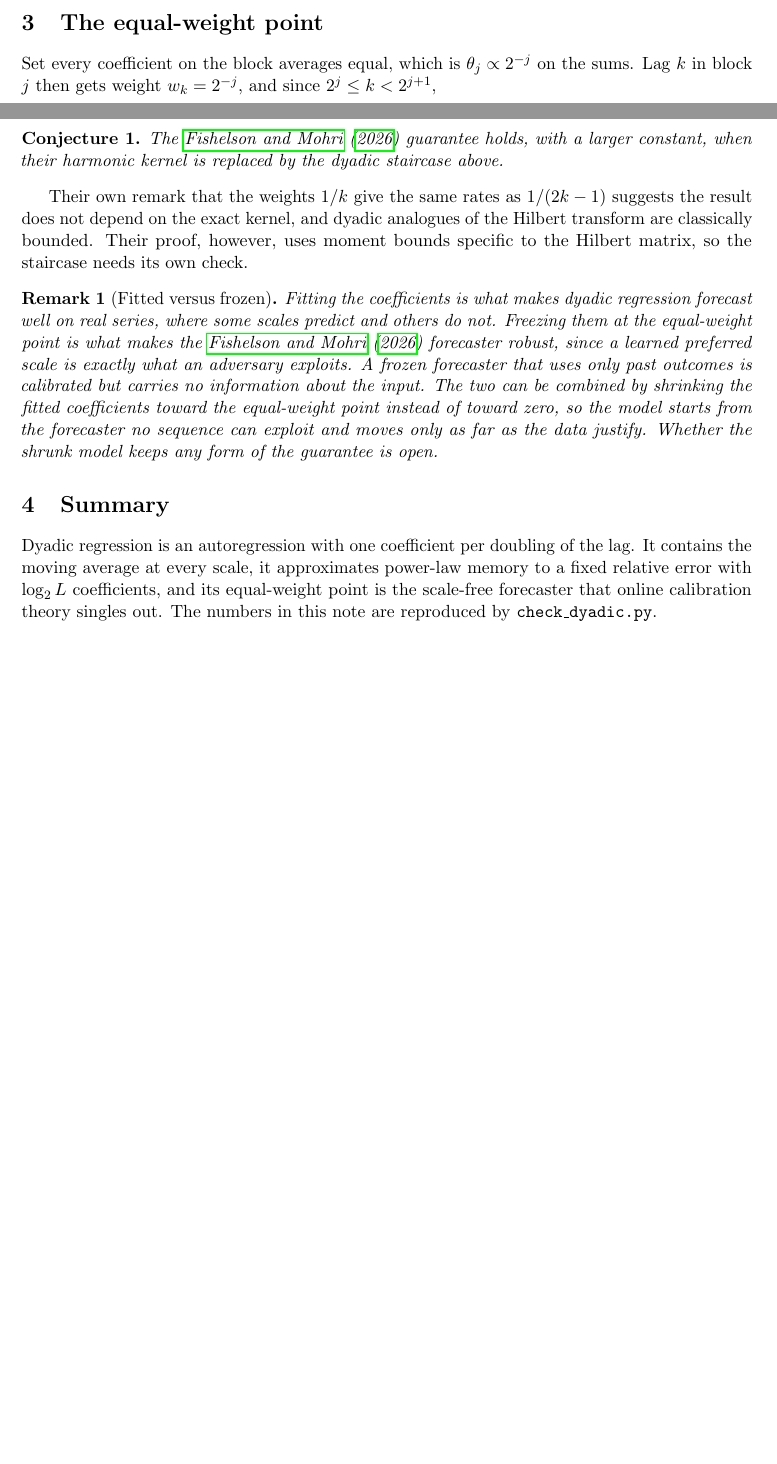
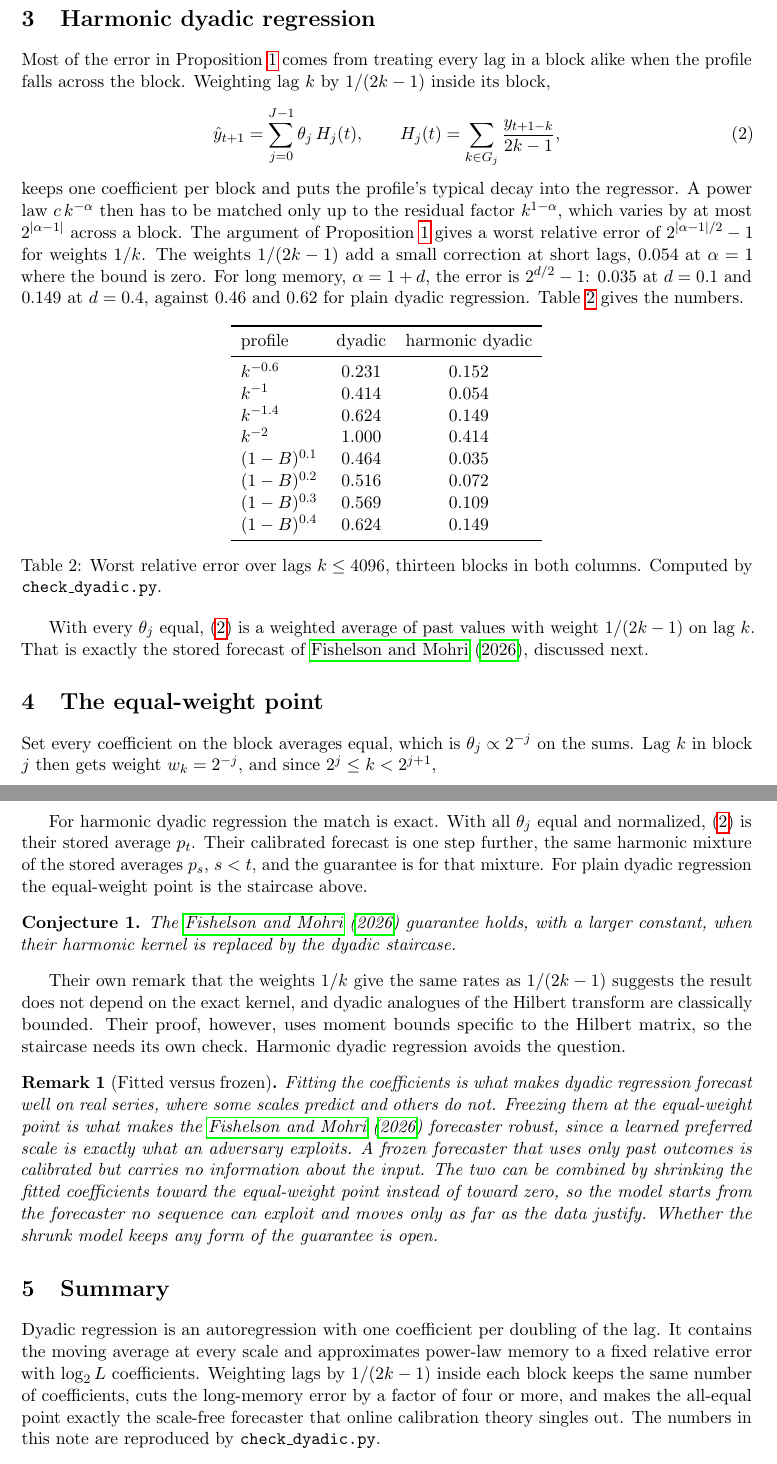
Before and after one commit to microprediction/skaters, a LaTeX paper (papers/dyadic-regression/dyadic-regression.tex): two parts of pages 2 and 3 of 3 before the commit and two parts of pages 3 and 4 of 4 after it, joined at a grey line, cut at the place of the change, the shorter picture padded with empty space. Compiled offline with pdfLaTeX.

Commit message:
Dyadic regression note: harmonic weights within blocks (Peter's suggestion); exact Fishelson-Mohri point
Co-Authored-By: Claude Opus 5.5 <noreply@anthropic.com>

```diff
--- a/papers/dyadic-regression/dyadic-regression.tex
+++ b/papers/dyadic-regression/dyadic-regression.tex
@@ -109,6 +110,45 @@ model exactly when its coefficients decrease exponentially across horizons, and
 finite-order version loses little to truncation. Dyadic regression fixes the horizons at the powers
 of two and lets the data choose the coefficients.
 
+\section{Harmonic dyadic regression}
+
+Most of the error in Proposition~\ref{prop:powerlaw} comes from treating every lag in a block alike
+when the profile falls across the block. Weighting lag $k$ by $1/(2k-1)$ inside its block,
+\begin{equation}\label{eq:harm}
+\hat y_{t+1}=\sum_{j=0}^{J-1}\theta_j\,H_j(t),\qquad H_j(t)=\sum_{k\in G_j}\frac{y_{t+1-k}}{2k-1},
+\end{equation}
+keeps one coefficient per block and puts the profile's typical decay into the regressor. A power
+law $c\,k^{-\alpha}$ then has to be matched only up to the residual factor $k^{1-\alpha}$, which
+varies by at most $2^{|\alpha-1|}$ across a block. The argument of Proposition~\ref{prop:powerlaw}
+gives a worst relative error of $2^{|\alpha-1|/2}-1$ for weights $1/k$. The weights $1/(2k-1)$ add a
+small correction at short lags, $0.054$ at $\alpha=1$ where the bound is zero. For long memory,
+$\alpha=1+d$, the error is $2^{d/2}-1$: $0.035$ at $d=0.1$ and $0.149$ at $d=0.4$, against $0.46$
+and $0.62$ for plain dyadic regression. Table~\ref{tab:harm} gives the numbers.
+
+\begin{table}[h]
+\centering
+\begin{tabular}{lcc}
+\toprule
+profile & dyadic & harmonic dyadic\\
+\midrule
+$k^{-0.6}$ & 0.231 & 0.152\\
+$k^{-1}$ & 0.414 & 0.054\\
+$k^{-1.4}$ & 0.624 & 0.149\\
+$k^{-2}$ & 1.000 & 0.414\\
+$(1-B)^{0.1}$ & 0.464 & 0.035\\
+$(1-B)^{0.2}$ & 0.516 & 0.072\\
+$(1-B)^{0.3}$ & 0.569 & 0.109\\
+$(1-B)^{0.4}$ & 0.624 & 0.149\\
+\bottomrule
+\end{tabular}
+\caption{Worst relative error over lags $k\le 4096$, thirteen blocks in both columns. Computed by
+\texttt{check\_dyadic.py}.}
+\label{tab:harm}
+\end{table}
+
+With every $\theta_j$ equal, \eqref{eq:harm} is a weighted average of past values with weight
+$1/(2k-1)$ on lag $k$. That is exactly the stored forecast of \citet{fishelson2026}, discussed next.
+
 \section{The equal-weight point}
 
 Set every coefficient on the block averages equal, which is $\theta_j\propto 2^{-j}$ on the sums.
@@ -127,15 +167,20 @@ Hilbert transform, is the best choice up to a constant. The reason is that a for
 error is a comparison between the outcomes that built it and the outcomes on which it is used, and
 a kernel with equal weight at every scale offers an adversary no scale to attack.
 
+For harmonic dyadic regression the match is exact. With all $\theta_j$ equal and normalized,
+\eqref{eq:harm} is their stored average $p_t$. Their calibrated forecast is one step further, the
+same harmonic mixture of the stored averages $p_s$, $s<t$, and the guarantee is for that mixture.
+For plain dyadic regression the equal-weight point is the staircase above.
+
 \begin{conjecture}
 The \citet{fishelson2026} guarantee holds, with a larger constant, when their harmonic kernel is
-replaced by the dyadic staircase above.
+replaced by the dyadic staircase.
 \end{conjecture}
 
 Their own remark that the weights $1/k$ give the same rates as $1/(2k-1)$ suggests the result does
 not depend on the exact kernel, and dyadic analogues of the Hilbert transform are classically
 bounded. Their proof, however, uses moment bounds specific to the Hilbert matrix, so the staircase
-needs its own check.
+needs its own check. Harmonic dyadic regression avoids the question.
 
 \begin{remark}[Fitted versus frozen]
 Fitting the coefficients is what makes dyadic regression forecast well on real series, where some
@@ -151,9 +196,10 @@ guarantee is open.
 \section{Summary}
 
 Dyadic regression is an autoregression with one coefficient per doubling of the lag. It contains
-the moving average at every scale, it approximates power-law memory to a fixed relative error with
-$\log_2 L$ coefficients, and its equal-weight point is the scale-free forecaster that online
-calibration theory singles out. The numbers in this note are reproduced by \texttt{check\_dyadic.py}.
+the moving average at every scale and approximates power-law memory to a fixed relative error with
+$\log_2 L$ coefficients. Weighting lags by $1/(2k-1)$ inside each block keeps the same number of
+coefficients, cuts the long-memory error by a factor of four or more, and makes the all-equal point
+exactly the scale-free forecaster that online calibration theory singles out. The numbers in this note are reproduced by \texttt{check\_dyadic.py}.
 
 \begin{thebibliography}{5}
 \bibitem[Corsi(2009)]{corsi2009} Corsi, F. (2009). A simple approximate long-memory model of
```
Also changed, not shown: papers/dyadic-regression/dyadic-regression.pdf, papers/dyadic-regression/dyadic-regression.tex (7 more changed lines), 1 other file.
